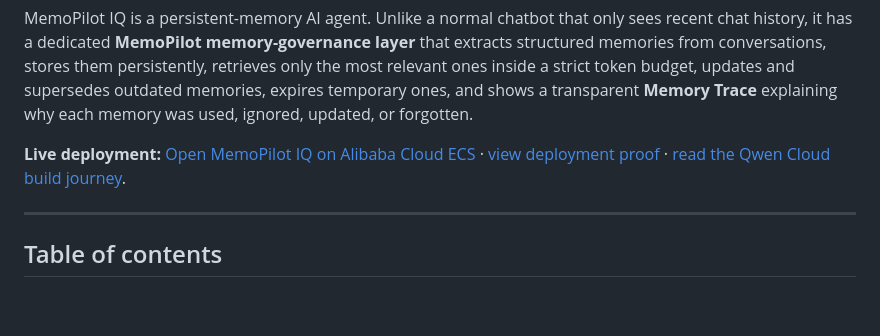
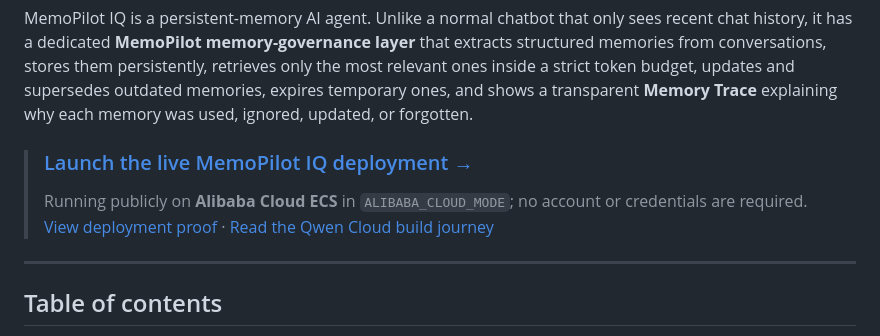
Before and after one commit to MaharMuavia/memopilot-iq, a Markdown page: README.md, the part around the change printed below. Drawn GitHub-style; blank space fills up the shorter version.

```diff
--- a/README.md
+++ b/README.md
@@ -18,9 +18,10 @@ budget, updates and supersedes outdated memories, expires temporary ones, and
 shows a transparent **Memory Trace** explaining why each memory was used,
 ignored, updated, or forgotten.
 
-**Live deployment:** [Open MemoPilot IQ on Alibaba Cloud ECS](http://47.84.129.218/app)
-· [view deployment proof](docs/alibaba_cloud_proof.md) ·
-[read the Qwen Cloud build journey](https://dev.to/muhammad_muavia/ai-agents-dont-need-more-memory-they-need-memory-governance-15ej).
+> ### [Launch the live MemoPilot IQ deployment →](http://47.84.129.218/app)
+> Running publicly on **Alibaba Cloud ECS** in `ALIBABA_CLOUD_MODE`; no account
+> or credentials are required. [View deployment proof](docs/alibaba_cloud_proof.md)
+> · [Read the Qwen Cloud build journey](https://dev.to/muhammad_muavia/ai-agents-dont-need-more-memory-they-need-memory-governance-15ej)
 
 ---
 
```
Also changed, not shown: other parts of README.md (+14 -4 lines), assets/proof/01-cloud-memory-retrieval.png, assets/proof/02-automatic-memory-creation.png, assets/proof/03-cross-session-recall.png.
